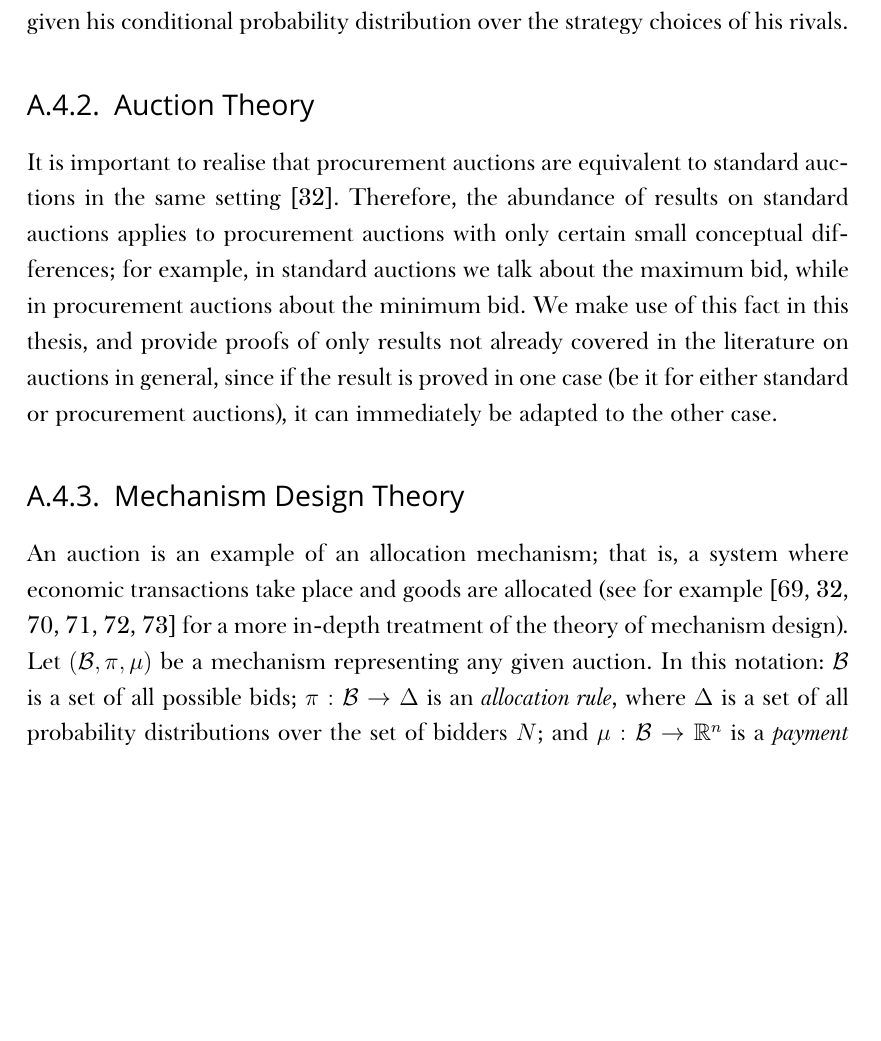
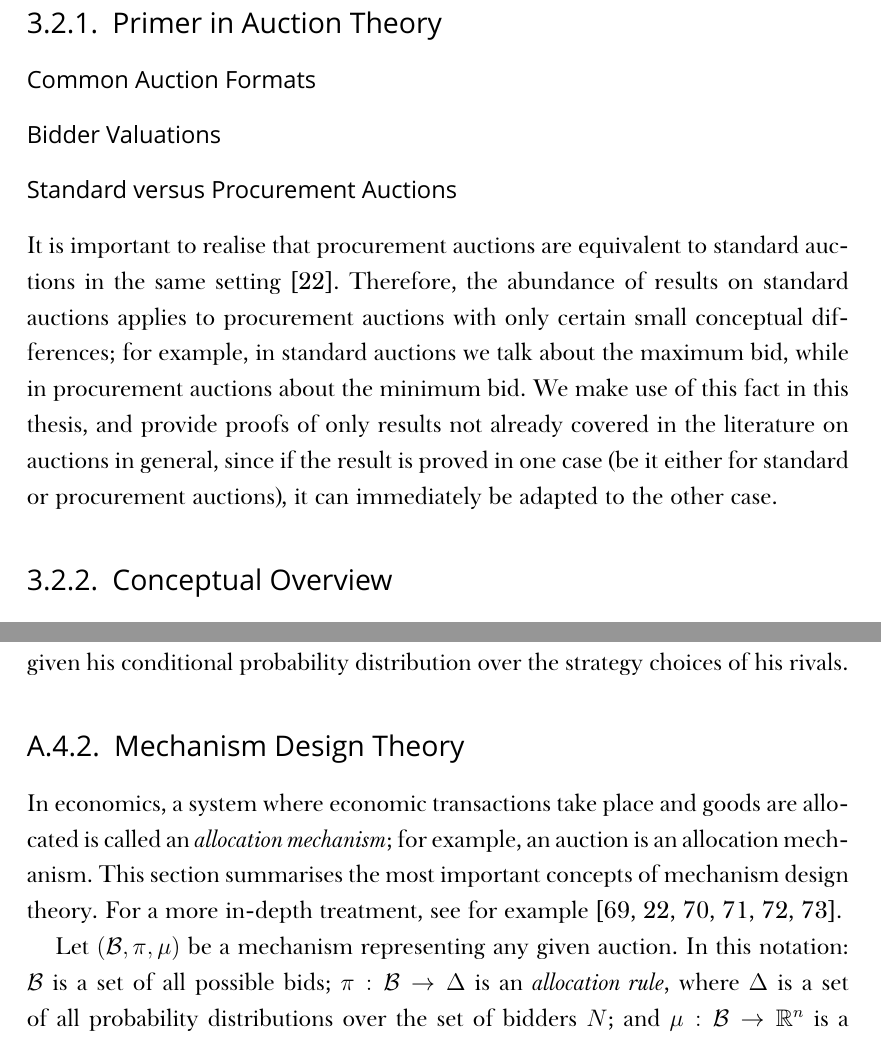
Before and after one commit to kubkon/Thesis, a LaTeX thesis (Thesis.tex, which reads Appendices/Notation.tex, DMP/DMP.tex): part of page 126 of 137 before the commit and two parts of pages 16 and 127 of 137 after it, the two joined at a grey line, cut so that both start at the same text, the shorter picture padded with empty space. Compiled offline with XeLaTeX; a missing font is replaced by an installed copy or a similar font.

Commit message:
Move Auction Theory section from Appendix to DMP chapter.

```diff
--- a/Appendices/Notation.tex
+++ b/Appendices/Notation.tex
@@ -95,14 +95,11 @@ Alternatively, a strategy profile $(\psi_1^*,\ldots,\psi_{|N|}^*)$ constitutes a
 for all $s'_i\in S_i$, where the expectation is taken over realisations of the other players' types, $\theta_{-i}$, conditional on player $i$'s realisation of his type, $\hat{\theta}_i$. In other words, each type of player $i$ can be thought of as a separate player who maximises his payoff given his conditional probability distribution over the strategy choices of his rivals.
 % subsubsection static_games_with_incomplete_information_notation (end)
 
-\subsection{Auction Theory} % (fold)
-\label{sub:auction_theory_notation}
-It is important to realise that procurement auctions are equivalent to standard auctions in the same setting~\cite{Krishna10}. Therefore, the abundance of results on standard auctions applies to procurement auctions with only certain small conceptual differences; for example, in standard auctions we talk about the maximum bid, while in procurement auctions about the minimum bid. We make use of this fact in this thesis, and provide proofs of only results not already covered in the literature on auctions in general, since if the result is proved in one case (be it for either standard or procurement auctions), it can immediately be adapted to the other case.
-% subsubsection auction_theory_notation (end)
-
 \subsection{Mechanism Design Theory} % (fold)
 \label{sub:mechanism_design_theory_notation}
-An auction is an example of an allocation mechanism; that is, a system where economic transactions take place and goods are allocated (see for example \cite{MechDesign07,Krishna10,HarrisRaviv1981,HarrisTownsend1975,Myerson1979,Myerson1981} for a more in-depth treatment of the theory of mechanism design). Let $(\mathcal{B},\pi,\mu)$ be a mechanism representing any given auction. In this notation: $\mathcal{B}$ is a set of all possible bids; $\pi: \mathcal{B}\to \Delta$ is an \emph{allocation rule}, where $\Delta$ is a set of all probability distributions over the set of bidders $N$; and $\mu:\mathcal{B}\to\mathbb{R}^n$ is a \emph{payment rule} where $n = |N|$. The allocation rule quantifies as a function of all $n$ bids the probability that bidder $i$ receives the good. The payment rule determines as a function of all $n$ bids the expected payment that bidder $i$ must make. For example, if $\mathbf{b}=(b_i,b_{-i})$ is the vector of all bids submitted to the mechanism, the probability that bidder $i$ receives the good is $\pi_i(\mathbf{b})$, while the expected payment is $\mu_i(\mathbf{b})$.
+In economics, a system where economic transactions take place and goods are allocated is called an \emph{allocation mechanism}; for example, an auction is an allocation mechanism. This section summarises the most important concepts of mechanism design theory. For a more in-depth treatment, see for example \cite{MechDesign07,Krishna10,HarrisRaviv1981,HarrisTownsend1975,Myerson1979,Myerson1981}.
+
+Let $(\mathcal{B},\pi,\mu)$ be a mechanism representing any given auction. In this notation: $\mathcal{B}$ is a set of all possible bids; $\pi: \mathcal{B}\to \Delta$ is an \emph{allocation rule}, where $\Delta$ is a set of all probability distributions over the set of bidders $N$; and $\mu:\mathcal{B}\to\mathbb{R}^n$ is a \emph{payment rule} where $n = |N|$. The allocation rule quantifies as a function of all $n$ bids the probability that bidder $i$ receives the good. The payment rule determines as a function of all $n$ bids the expected payment that bidder $i$ must make. For example, if $\mathbf{b}=(b_i,b_{-i})$ is the vector of all bids submitted to the mechanism, the probability that bidder $i$ receives the good is $\pi_i(\mathbf{b})$, while the expected payment is $\mu_i(\mathbf{b})$.
 
 Every mechanism can be viewed as a game with incomplete information between $n$ bidders. For each bidder $i$ we let $b_i(\cdot): \Theta_i \to\mathcal{B}_i$ be the pure strategy where as before $\Theta_i$ is the set of all possible valuations of bidder $i$. The \emph{equilibrium} of the mechanism is hence defined as an $n$-tuple of strategies $(b_i(\cdot),b_{-i}(\cdot))$ if for all $i$ and for all $\theta_i\in\Theta_i$, $b_i(\theta_i)$ maximises bidder $i$'s expected payoff.
 
--- a/DMP/DMP.tex
+++ b/DMP/DMP.tex
@@ -15,6 +18,28 @@ The Digital Marketplace (DMP) is a market-based framework for trading wireless c
 
 \section{Network Selection Mechanism} % (fold)
 \label{sec:network_selection_mechanism_dmp}
+
+\subsection{Primer in Auction Theory} % (fold)
+\label{sub:primer_in_auction_theory_dmp}
+
+\subsubsection{Common Auction Formats} % (fold)
+\label{ssub:common_auction_formats_dmp}
+
+% subsection common_auction_formats_dmp (end)
+
+\subsubsection{Bidder Valuations} % (fold)
+\label{ssub:bidder_valuations_dmp}
+
+% subsection bidder_valuations_dmp (end)
+
+\subsubsection{Standard versus Procurement Auctions} % (fold)
+\label{ssub:standard_versus_procurement_auctions_dmp}
+It is important to realise that procurement auctions are equivalent to standard auctions in the same setting~\cite{Krishna10}. Therefore, the abundance of results on standard auctions applies to procurement auctions with only certain small conceptual differences; for example, in standard auctions we talk about the maximum bid, while in procurement auctions about the minimum bid. We make use of this fact in this thesis, and provide proofs of only results not already covered in the literature on auctions in general, since if the result is proved in one case (be it either for standard or procurement auctions), it can immediately be adapted to the other case.
+% subsection standard_versus_procurement_auctions_dmp (end)
+% subsection primer_in_auction_theory_dmp (end)
+
+\subsection{Conceptual Overview} % (fold)
+\label{sub:conceptual_overview_dmp}
 The process of negotiation (or the network selection mechanism) in the DMP is based on a procurement first-price sealed-bid auction. Unlike in a standard procurement first-price sealed-bid auction, the winning bid is a weighted (convex) combination of both the network operator's monetary bid and their reputation rating; we will refer to it as the \emph{compound bid}. The network operator is elected as the winner of the auction if their compound bid is the lowest in value, and accrues their monetary bid minus the cost of supporting the service. The monetary bid is equivalent to the price of supporting the service by the network operator. The precise definition of the price is left open-ended; one possibility, for example, would be to charge the buyer per unit of bandwidth. The weights in the compound bid are set by the subscriber before each auction, and are announced to the network operators. This effectively gives the subscriber the freedom to choose any combination ranging from: a low price for the service but also poor quality; to a high quality but for a high price \cite{DMLeBodic00}.
 
 Since the communications services are traded on an individual service level, it might be difficult for the subscriber to judge the overall quality of the services supplied by a particular network operator \cite{DMIrvine02}. Therefore, one of the fundamental assumptions governing the operation of the DMP is that, by registering in the DMP, network operators agree to report on their contract fulfillments to the market provider; that is, they agree to report a binary value denoting the success in delivering the service to the subscriber within the agreed Quality of Service (QoS) bounds \cite{DMLeBodic00}. The value of $0$ denotes a failure, while the value of $1$ a success. The latest $d$ ($d>1$) reports are then used to compute the reputation rating of the network operator which will be used when a new service request arrives in the marketplace. Hence, assuming network operator $i$ admitted $t$ service requests, the formula for computing a reputation rating update is as follows (cf.~Section~3.2 in~\cite{DMLeBodic00})
```
Also changed, not shown: DMP/DMP.tex (4 more changed lines).
